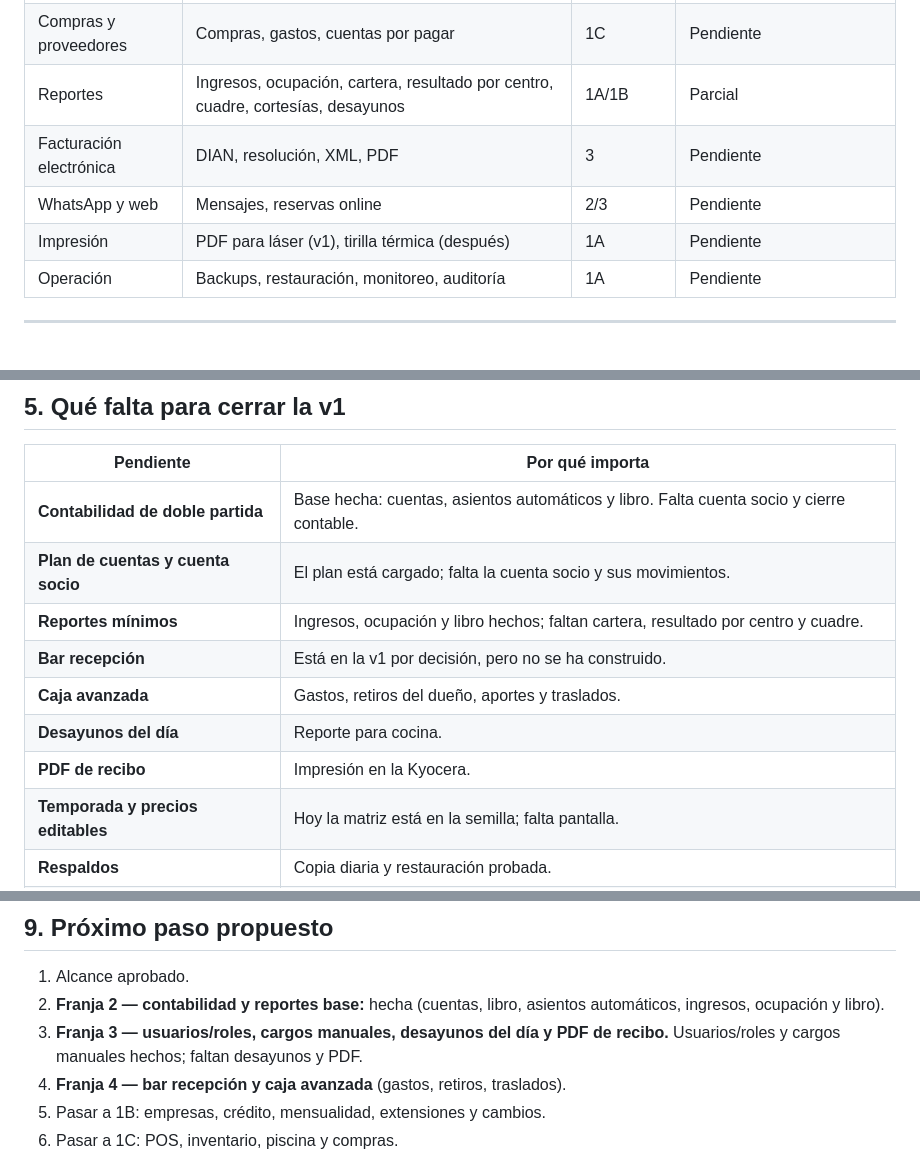
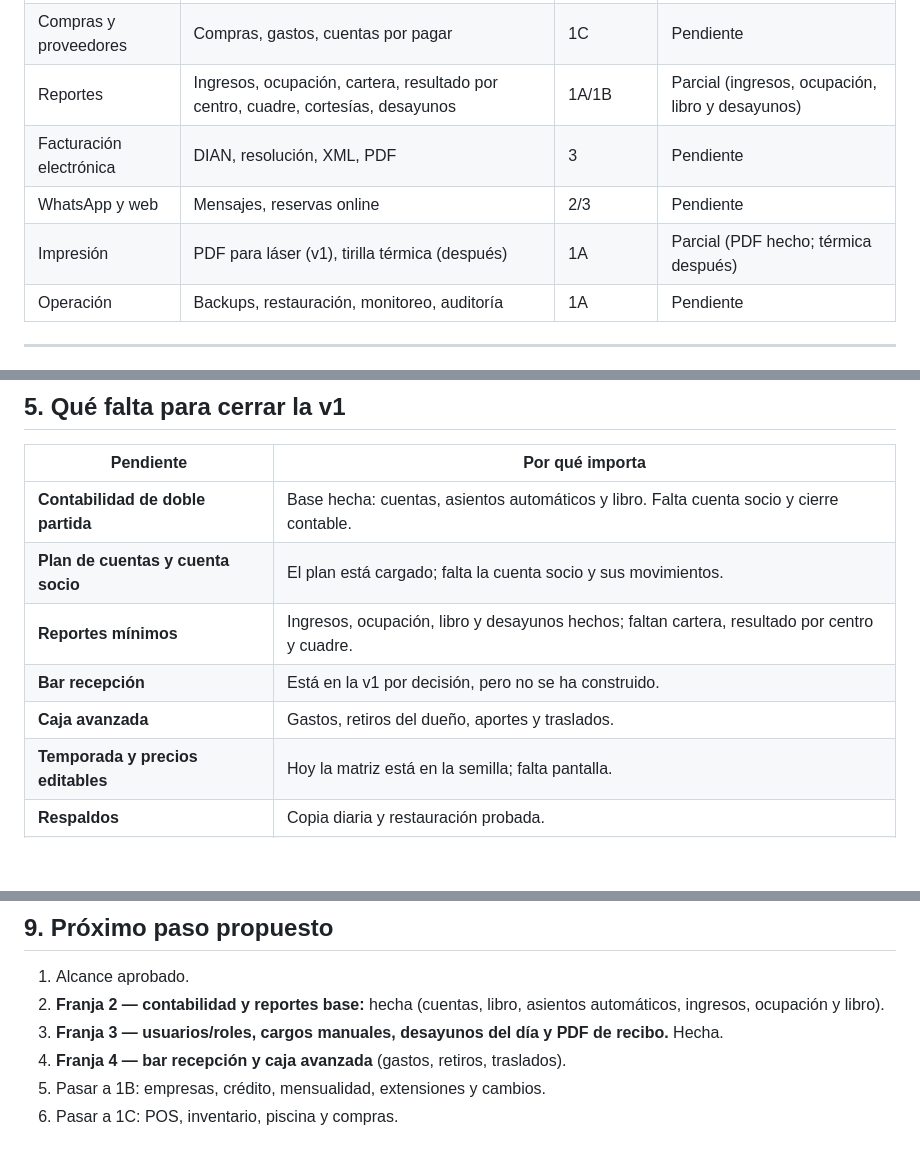
Before and after one commit to newmagdalenahotel-ux/sinmh, a Markdown page: docs/alcance-sistema.md, 3 parts joined by grey strips. GitHub-like rendering; blank space fills up the shorter version.

```diff
--- a/docs/alcance-sistema.md
+++ b/docs/alcance-sistema.md
@@ -55,10 +55,10 @@ Un solo sistema para reemplazar el SIMP y las planillas de Excel, cubriendo toda
 | Paquetes y tours | Represa de Prado, habitación + almuerzo + piscina | 2 | Pendiente |
 | Gimnasio y lavandería | Servicios y ventas | 1C | Pendiente |
 | Compras y proveedores | Compras, gastos, cuentas por pagar | 1C | Pendiente |
-| Reportes | Ingresos, ocupación, cartera, resultado por centro, cuadre, cortesías, desayunos | 1A/1B | Parcial |
+| Reportes | Ingresos, ocupación, cartera, resultado por centro, cuadre, cortesías, desayunos | 1A/1B | Parcial (ingresos, ocupación, libro y desayunos) |
 | Facturación electrónica | DIAN, resolución, XML, PDF | 3 | Pendiente |
 | WhatsApp y web | Mensajes, reservas online | 2/3 | Pendiente |
-| Impresión | PDF para láser (v1), tirilla térmica (después) | 1A | Pendiente |
+| Impresión | PDF para láser (v1), tirilla térmica (después) | 1A | Parcial (PDF hecho; térmica después) |
 | Operación | Backups, restauración, monitoreo, auditoría | 1A | Pendiente |
 
 ---
@@ -129,11 +129,9 @@ La Fase 1A original incluye además:
 |---|---|
 | **Contabilidad de doble partida** | Base hecha: cuentas, asientos automáticos y libro. Falta cuenta socio y cierre contable. |
 | **Plan de cuentas y cuenta socio** | El plan está cargado; falta la cuenta socio y sus movimientos. |
-| **Reportes mínimos** | Ingresos, ocupación y libro hechos; faltan cartera, resultado por centro y cuadre. |
+| **Reportes mínimos** | Ingresos, ocupación, libro y desayunos hechos; faltan cartera, resultado por centro y cuadre. |
 | **Bar recepción** | Está en la v1 por decisión, pero no se ha construido. |
 | **Caja avanzada** | Gastos, retiros del dueño, aportes y traslados. |
-| **Desayunos del día** | Reporte para cocina. |
-| **PDF de recibo** | Impresión en la Kyocera. |
 | **Temporada y precios editables** | Hoy la matriz está en la semilla; falta pantalla. |
 | **Respaldos** | Copia diaria y restauración probada. |
 | **Pruebas y CI** | No hay suite automatizada ni integración continua. |
@@ -196,7 +194,7 @@ No se implementan hasta que su fase esté aprobada.
 
 1. Alcance aprobado.
 2. **Franja 2 — contabilidad y reportes base:** hecha (cuentas, libro, asientos automáticos, ingresos, ocupación y libro).
-3. **Franja 3 — usuarios/roles, cargos manuales, desayunos del día y PDF de recibo.** Usuarios/roles y cargos manuales hechos; faltan desayunos y PDF.
+3. **Franja 3 — usuarios/roles, cargos manuales, desayunos del día y PDF de recibo.** Hecha.
 4. **Franja 4 — bar recepción y caja avanzada** (gastos, retiros, traslados).
 5. Pasar a 1B: empresas, crédito, mensualidad, extensiones y cambios.
 6. Pasar a 1C: POS, inventario, piscina y compras.
```
Also changed, not shown: README.md (+5 -2 lines), docs/capturas/reportes-desayunos.png (added), 8 other files.
